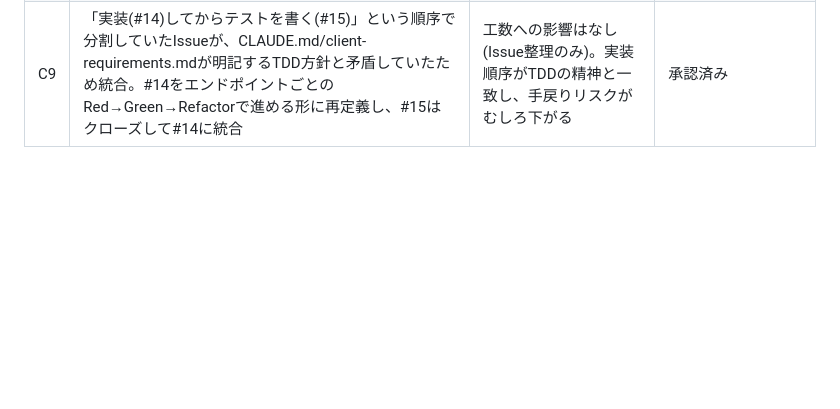
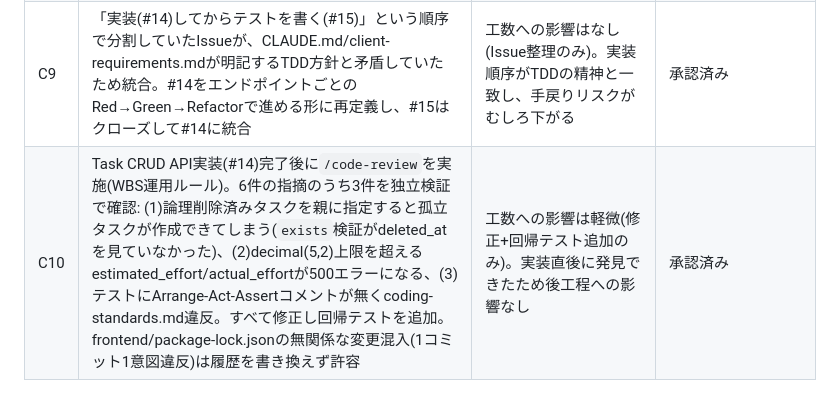
Before and after one commit to YoshinoriSawaya/task-pm-app, a Markdown page: docs/pmbok/change-log.md, the part around the change. GitHub-like rendering; blank space fills up the shorter version.

Commit message:
docs: /code-reviewでの発見・修正をchange-log C10に記録

```diff
--- a/docs/pmbok/change-log.md
+++ b/docs/pmbok/change-log.md
@@ -11,3 +11,4 @@
 | C7 | AWSデプロイ構成を具体化([ADR-0003](../adr/0003-deployment-architecture.md))。RDSを使わず、EC2 1台(t3.micro)上でdocker-compose一式を動かす構成に決定 | 工数への影響は軽微(#30の実装対象が明確になっただけ)。予算超過リスク(risk-register R2)への具体的な対応策になる | 承認済み |
 | C8 | 環境構築確認(#12)でLaravel/Viteスケルトンを実際にスキャフォールドしCIをグリーンにする過程で、複数の問題を発見・修正: (1)`composer.lock`が編集後の`composer.json`に追従せず`composer install`失敗、(2)ローカルcomposerが素朴にPHPバージョン制約を無視して解決し、PHP8.4必須のsymfonyパッケージがロックされていた(`config.platform.php`を固定して再解決)、(3)最新Laravelがcomposerのセキュリティ勧告ブロックに該当し`--no-blocking`が必要だった、(4)`tests/Unit`・`tests/Feature`が空ディレクトリのままGit追跡されずCIで失敗、(5)ルートの`.gitignore`がLaravel自身の入れ子`.gitignore`と衝突。あわせて、ローカルPHP(8.0.3, XAMPP付属)がLaravel実行に使えなかったため、PHP 8.3.33を別フォルダ(`~/tools/php83`)に展開しユーザーPATHへ優先登録(管理者権限不要) | 実装着手前(#12)の段階で発見・修正できたため後工程への影響はなし。今後のセッションはローカルでも`php`コマンドがPHP8.3系になり、composer/artisanの検証がDocker無しでも(DB接続を除き)可能になる | 承認済み。教訓は[retrospective.md](retrospective.md)フェーズ2に記録 |
 | C9 | 「実装(#14)してからテストを書く(#15)」という順序で分割していたIssueが、CLAUDE.md/client-requirements.mdが明記するTDD方針と矛盾していたため統合。#14をエンドポイントごとのRed→Green→Refactorで進める形に再定義し、#15はクローズして#14に統合 | 工数への影響はなし(Issue整理のみ)。実装順序がTDDの精神と一致し、手戻りリスクがむしろ下がる | 承認済み |
+| C10 | Task CRUD API実装(#14)完了後に`/code-review`を実施(WBS運用ルール)。6件の指摘のうち3件を独立検証で確認: (1)論理削除済みタスクを親に指定すると孤立タスクが作成できてしまう(`exists`検証がdeleted_atを見ていなかった)、(2)decimal(5,2)上限を超えるestimated_effort/actual_effortが500エラーになる、(3)テストにArrange-Act-Assertコメントが無くcoding-standards.md違反。すべて修正し回帰テストを追加。frontend/package-lock.jsonの無関係な変更混入(1コミット1意図違反)は履歴を書き換えず許容 | 工数への影響は軽微(修正+回帰テスト追加のみ)。実装直後に発見できたため後工程への影響なし | 承認済み |
```
